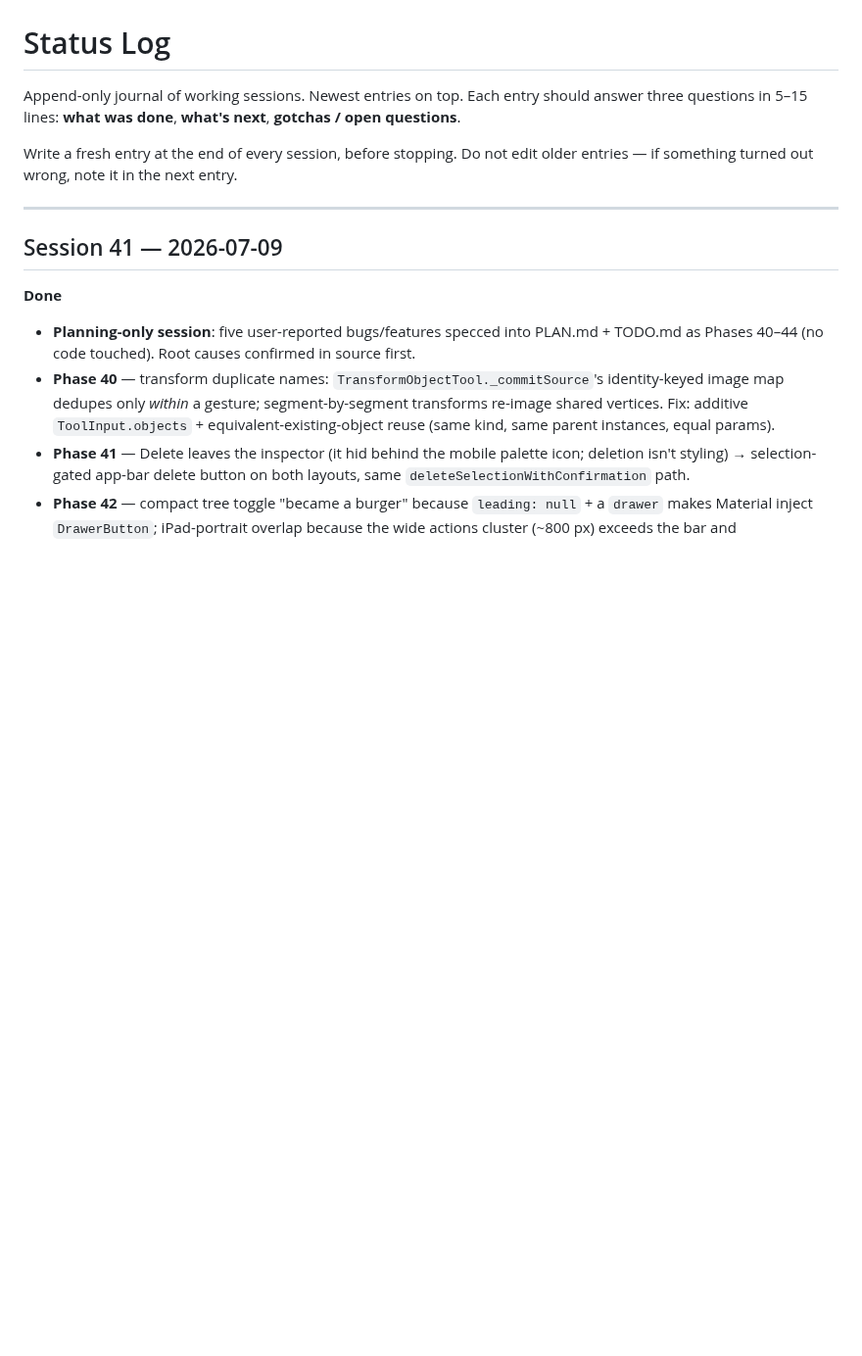
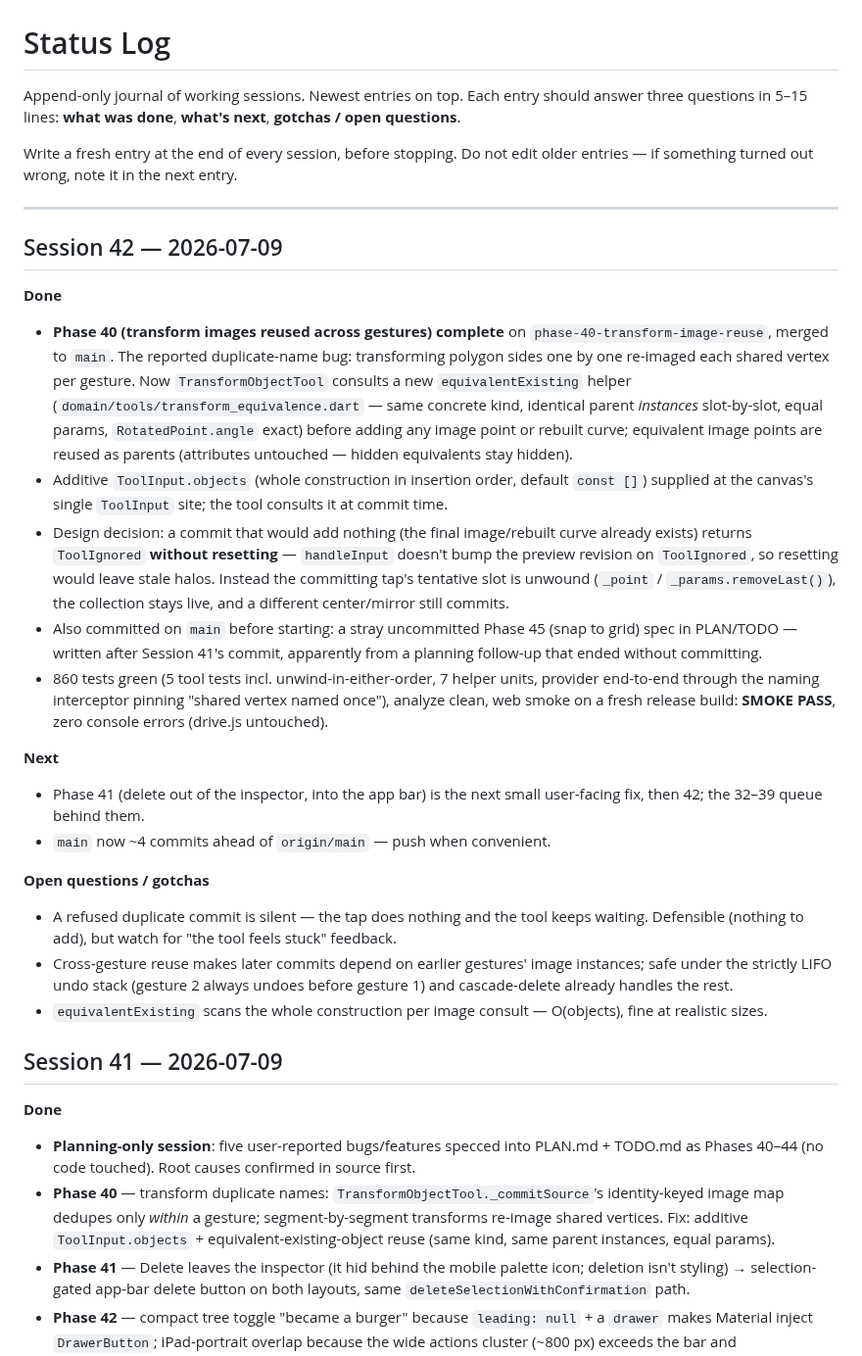
Before and after one commit to steveSuave/regula, a Markdown page: docs/STATUS.md, the part around the change. Shown at 98% size. Drawn GitHub-style; blank space fills up the shorter version.

Commit message:
Tick Phase 40 in TODO, add Session 42 STATUS entry
Co-Authored-By: Claude Fable 5 <noreply@anthropic.com>

```diff
--- a/docs/STATUS.md
+++ b/docs/STATUS.md
@@ -5,6 +5,24 @@ Append-only journal of working sessions. Newest entries on top. Each entry shoul
 Write a fresh entry at the end of every session, before stopping. Do not edit older entries — if something turned out wrong, note it in the next entry.
 
 ---
+
+## Session 42 — 2026-07-09
+
+**Done**
+- **Phase 40 (transform images reused across gestures) complete** on `phase-40-transform-image-reuse`, merged to `main`. The reported duplicate-name bug: transforming polygon sides one by one re-imaged each shared vertex per gesture. Now `TransformObjectTool` consults a new `equivalentExisting` helper (`domain/tools/transform_equivalence.dart` — same concrete kind, identical parent *instances* slot-by-slot, equal params, `RotatedPoint.angle` exact) before adding any image point or rebuilt curve; equivalent image points are reused as parents (attributes untouched — hidden equivalents stay hidden).
+- Additive `ToolInput.objects` (whole construction in insertion order, default `const []`) supplied at the canvas's single `ToolInput` site; the tool consults it at commit time.
+- Design decision: a commit that would add nothing (the final image/rebuilt curve already exists) returns `ToolIgnored` **without resetting** — `handleInput` doesn't bump the preview revision on `ToolIgnored`, so resetting would leave stale halos. Instead the committing tap's tentative slot is unwound (`_point` / `_params.removeLast()`), the collection stays live, and a different center/mirror still commits.
+- Also committed on `main` before starting: a stray uncommitted Phase 45 (snap to grid) spec in PLAN/TODO — written after Session 41's commit, apparently from a planning follow-up that ended without committing.
+- 860 tests green (5 tool tests incl. unwind-in-either-order, 7 helper units, provider end-to-end through the naming interceptor pinning "shared vertex named once"), analyze clean, web smoke on a fresh release build: **SMOKE PASS**, zero console errors (drive.js untouched).
+
+**Next**
+- Phase 41 (delete out of the inspector, into the app bar) is the next small user-facing fix, then 42; the 32–39 queue behind them.
+- `main` now ~4 commits ahead of `origin/main` — push when convenient.
+
+**Open questions / gotchas**
+- A refused duplicate commit is silent — the tap does nothing and the tool keeps waiting. Defensible (nothing to add), but watch for "the tool feels stuck" feedback.
+- Cross-gesture reuse makes later commits depend on earlier gestures' image instances; safe under the strictly LIFO undo stack (gesture 2 always undoes before gesture 1) and cascade-delete already handles the rest.
+- `equivalentExisting` scans the whole construction per image consult — O(objects), fine at realistic sizes.
 
 ## Session 41 — 2026-07-09
 
```
Also changed, not shown: docs/TODO.md (+4 -4 lines).
